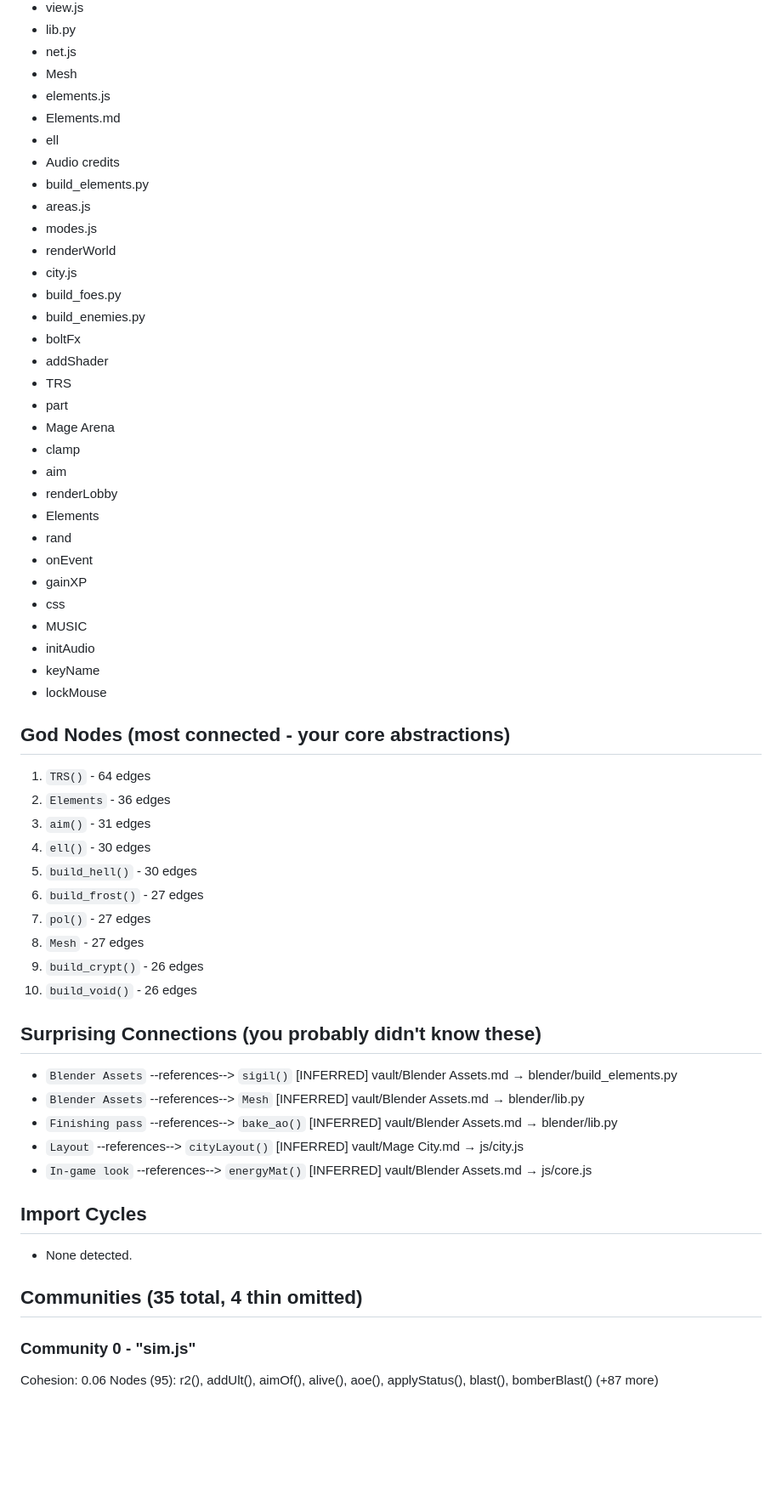
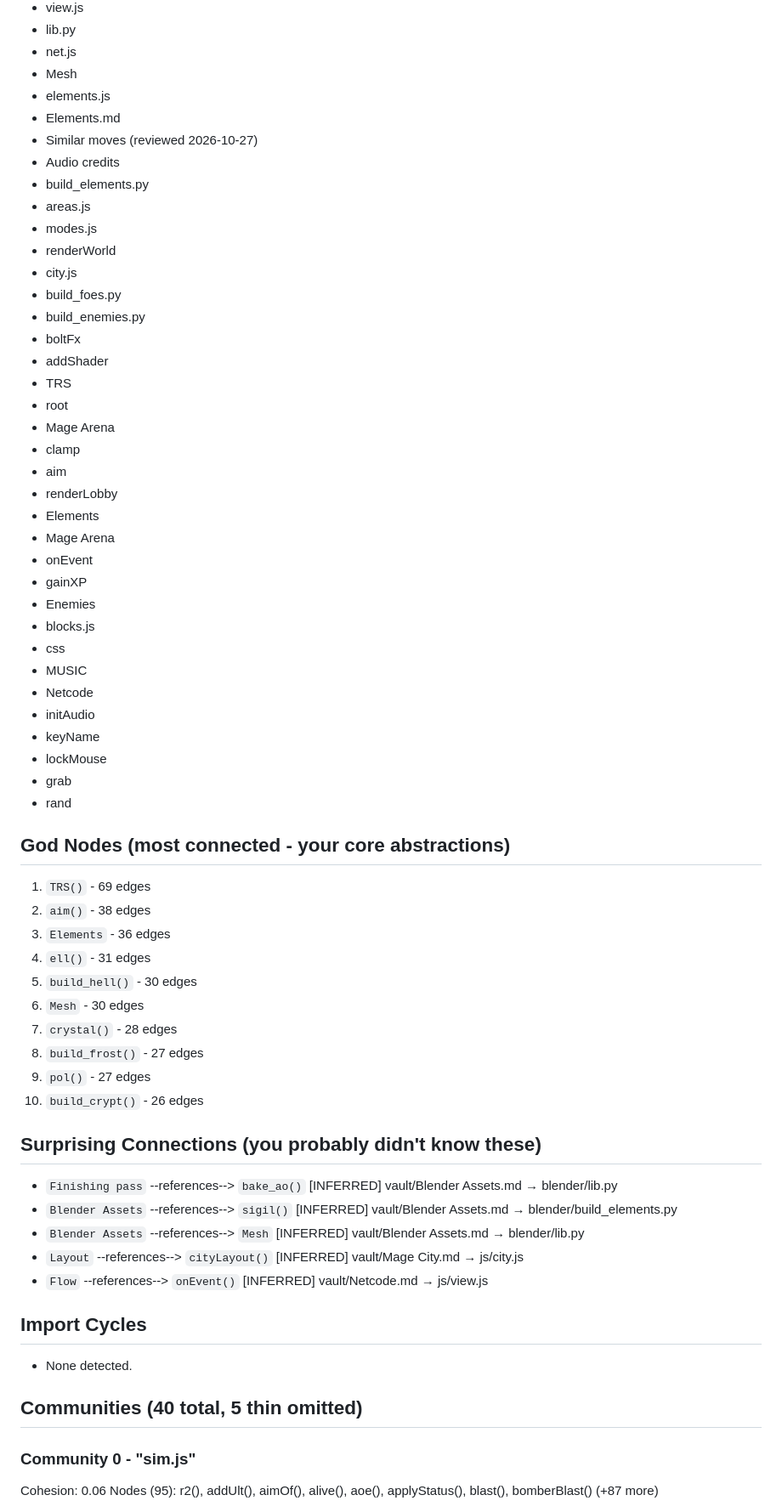
Before and after one commit to jmzidek9/Mage-Arena, a Markdown page: vault/Graph Report.md, the part around one of its changes. Shown at 85% size. GitHub-like rendering; blank space fills up the shorter version.

```diff
--- a/vault/Graph Report.md
+++ b/vault/Graph Report.md
@@ -25,7 +25,7 @@
 - Mesh
 - elements.js
 - Elements.md
-- ell
+- Similar moves (reviewed 2026-10-27)
 - Audio credits
 - build_elements.py
 - areas.js
@@ -37,49 +37,54 @@
 - boltFx
 - addShader
 - TRS
-- part
+- root
 - Mage Arena
 - clamp
 - aim
 - renderLobby
 - Elements
-- rand
+- Mage Arena
 - onEvent
 - gainXP
+- Enemies
+- blocks.js
 - css
 - MUSIC
+- Netcode
 - initAudio
 - keyName
 - lockMouse
+- grab
+- rand
 
 ## God Nodes (most connected - your core abstractions)
-1. `TRS()` - 64 edges
-2. `Elements` - 36 edges
-3. `aim()` - 31 edges
-4. `ell()` - 30 edges
+1. `TRS()` - 69 edges
+2. `aim()` - 38 edges
+3. `Elements` - 36 edges
+4. `ell()` - 31 edges
 5. `build_hell()` - 30 edges
-6. `build_frost()` - 27 edges
-7. `pol()` - 27 edges
-8. `Mesh` - 27 edges
-9. `build_crypt()` - 26 edges
-10. `build_void()` - 26 edges
+6. `Mesh` - 30 edges
+7. `crystal()` - 28 edges
+8. `build_frost()` - 27 edges
+9. `pol()` - 27 edges
+10. `build_crypt()` - 26 edges
 
 ## Surprising Connections (you probably didn't know these)
+- `Finishing pass` --references--> `bake_ao()`  [INFERRED]
+  vault/Blender Assets.md → blender/lib.py
 - `Blender Assets` --references--> `sigil()`  [INFERRED]
   vault/Blender Assets.md → blender/build_elements.py
 - `Blender Assets` --references--> `Mesh`  [INFERRED]
   vault/Blender Assets.md → blender/lib.py
-- `Finishing pass` --references--> `bake_ao()`  [INFERRED]
-  vault/Blender Assets.md → blender/lib.py
 - `Layout` --references--> `cityLayout()`  [INFERRED]
   vault/Mage City.md → js/city.js
-- `In-game look` --references--> `energyMat()`  [INFERRED]
-  vault/Blender Assets.md → js/core.js
+- `Flow` --references--> `onEvent()`  [INFERRED]
+  vault/Netcode.md → js/view.js
 
 ## Import Cycles
 - None detected.
 
-## Communities (35 total, 4 thin omitted)
+## Communities (40 total, 5 thin omitted)
 
 ### Community 0 - "sim.js"
 Cohesion: 0.06
```
Also changed, not shown: other parts of vault/Graph Report.md (+57 -41 lines).
